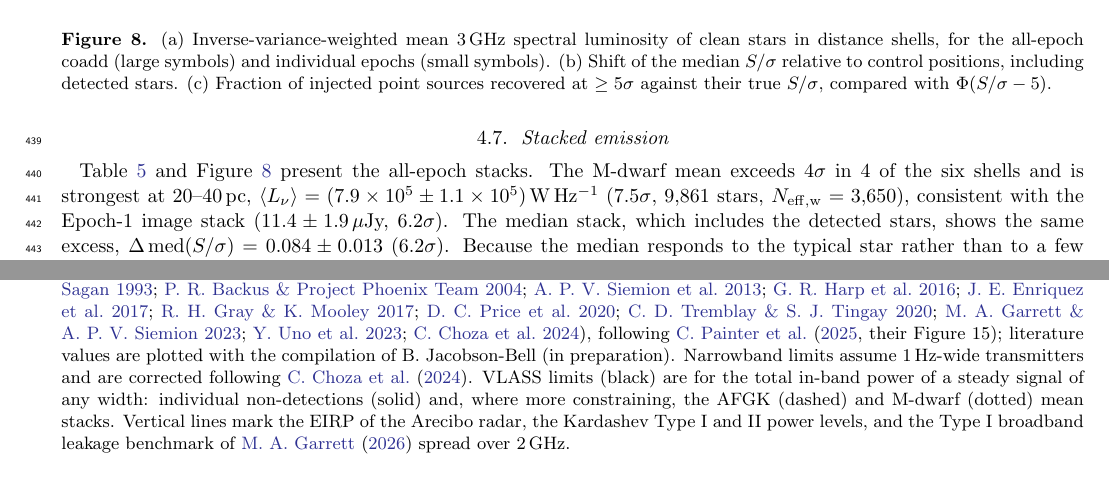
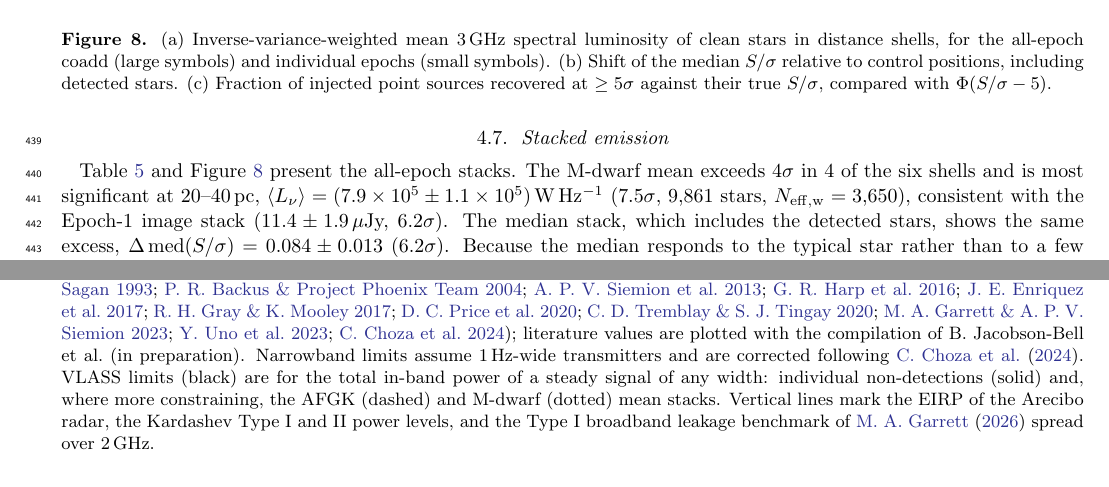
Before and after one commit to stevecroft/vlass_technosignature_search, a LaTeX paper (paper/ms.tex): two parts of pages 16 and 18 of 22, joined at a grey line, cut so that both start at the same text. Compiled offline with pdfLaTeX.

Commit message:
Updates from Overleaf

```diff
--- a/paper/ms.tex
+++ b/paper/ms.tex
@@ -215,7 +215,7 @@ Figure~\ref{fig:pop} shows the population limits. With $\mu_{95}=\MuSteady$, few
 
 \subsection{Stacked emission} \label{sec:stacks}
 
-Table~\ref{tab:stacks_all} and Figure~\ref{fig:stacks_all} present the all-epoch stacks. The M-dwarf mean exceeds $4\sigma$ in \NMShellsFour\ of the six shells and is strongest at 20--40\,pc, $\langle\Lnu\rangle=(\AllMSL\pm\AllMSLErr)\,\WHz$ (\AllMSNR$\sigma$, \AllMN\ stars, $N_{\rm eff,w}=\AllMNeffW$), consistent with the Epoch-1 image stack ($\StackMS\pm\StackMSerr\,\mu$Jy, \StackMSNR$\sigma$). The median stack, which includes the detected stars, shows the same excess, $\Delta\,{\rm med}(S/\sigma)=\AllMDmed\pm\AllMDmedErr$ (\AllMDmedSNR$\sigma$). Because the median responds to the typical star rather than to a few bright ones, the excess is a property of the M-dwarf population as a whole: a population-averaged quiescent luminosity typical of magnetically active M dwarfs \citep{GudelBenz1993,Callingham2021}, not evidence that every M dwarf emits at this level. The AFGK means reach at most \AllAFGKmaxSNR$\sigma$ (\AllAFGKmaxShell\,pc). In every shell with more than 1000 clean stars, the ten highest-weight stars carry at most \TopTenMax\% of the weight, so no stack is dominated by a few nearby stars. The rise of $\langle\Lnu\rangle$ with distance reflects the exclusion of detected stars, which truncates each shell at a luminosity proportional to $d^2$.
+Table~\ref{tab:stacks_all} and Figure~\ref{fig:stacks_all} present the all-epoch stacks. The M-dwarf mean exceeds $4\sigma$ in \NMShellsFour\ of the six shells and is most significant at 20--40\,pc, $\langle\Lnu\rangle=(\AllMSL\pm\AllMSLErr)\,\WHz$ (\AllMSNR$\sigma$, \AllMN\ stars, $N_{\rm eff,w}=\AllMNeffW$), consistent with the Epoch-1 image stack ($\StackMS\pm\StackMSerr\,\mu$Jy, \StackMSNR$\sigma$). The median stack, which includes the detected stars, shows the same excess, $\Delta\,{\rm med}(S/\sigma)=\AllMDmed\pm\AllMDmedErr$ (\AllMDmedSNR$\sigma$). Because the median responds to the typical star rather than to a few bright ones, the excess is a property of the M-dwarf population as a whole: a population-averaged quiescent luminosity typical of magnetically active M dwarfs \citep{GudelBenz1993,Callingham2021}, not evidence that every M dwarf emits at this level. The AFGK means reach at most \AllAFGKmaxSNR$\sigma$ (\AllAFGKmaxShell\,pc). In every shell with more than 1000 clean stars, the ten highest-weight stars carry at most \TopTenMax\% of the weight, so no stack is dominated by a few nearby stars. The rise of $\langle\Lnu\rangle$ with distance reflects the exclusion of detected stars, which truncates each shell at a luminosity proportional to $d^2$.
 
 \begin{figure*}
 \centering
@@ -240,7 +240,7 @@ Figure~\ref{fig:tr} places these limits in the plane of transmitter rate against
 \begin{figure*}
 \centering
 \includegraphics[width=\textwidth]{transmitter_rate_vs_eirp.pdf}
-\caption{Transmitter rate versus EIRP$_{\rm min}$ for this work and for previous radio technosignature surveys \citep{HorowitzSagan1993,Backus2004,Siemion2013,Harp2016,Enriquez2017,GrayMooley2017,Price2020,TremblayTingay2020,Garrett2022,Uno2023,Choza2024}, following \citet[their Figure~15]{Painter2025}; literature values are plotted with the compilation of B.~Jacobson-Bell (in preparation). Narrowband limits assume 1\,Hz-wide transmitters and are corrected following \citet{Choza2024}. VLASS limits (black) are for the total in-band power of a steady signal of any width: individual non-detections (solid) and, where more constraining, the AFGK (dashed) and M-dwarf (dotted) mean stacks. Vertical lines mark the EIRP of the Arecibo radar, the Kardashev Type~I and II power levels, and the Type~I broadband leakage benchmark of \citet{Garrett2026} spread over 2\,GHz.\label{fig:tr}}
+\caption{Transmitter rate versus EIRP$_{\rm min}$ for this work and for previous radio technosignature surveys \citep{HorowitzSagan1993,Backus2004,Siemion2013,Harp2016,Enriquez2017,GrayMooley2017,Price2020,TremblayTingay2020,Garrett2022,Uno2023,Choza2024}; literature values are plotted with the compilation of B.~Jacobson-Bell et al.\ (in preparation). Narrowband limits assume 1\,Hz-wide transmitters and are corrected following \citet{Choza2024}. VLASS limits (black) are for the total in-band power of a steady signal of any width: individual non-detections (solid) and, where more constraining, the AFGK (dashed) and M-dwarf (dotted) mean stacks. Vertical lines mark the EIRP of the Arecibo radar, the Kardashev Type~I and II power levels, and the Type~I broadband leakage benchmark of \citet{Garrett2026} spread over 2\,GHz.\label{fig:tr}}
 \end{figure*}
 
 
```
Also changed, not shown: paper/ms.tex (4 more changed lines).
